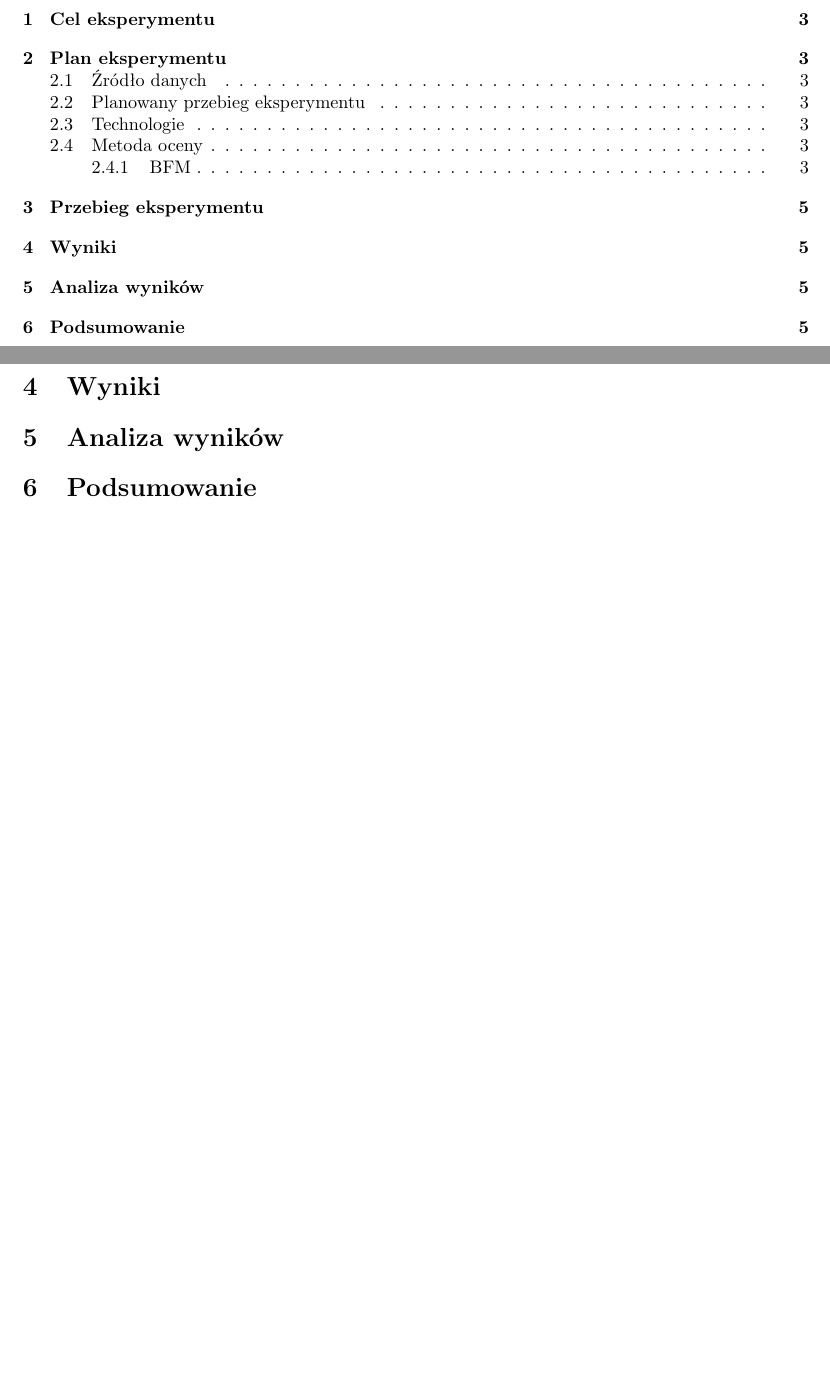
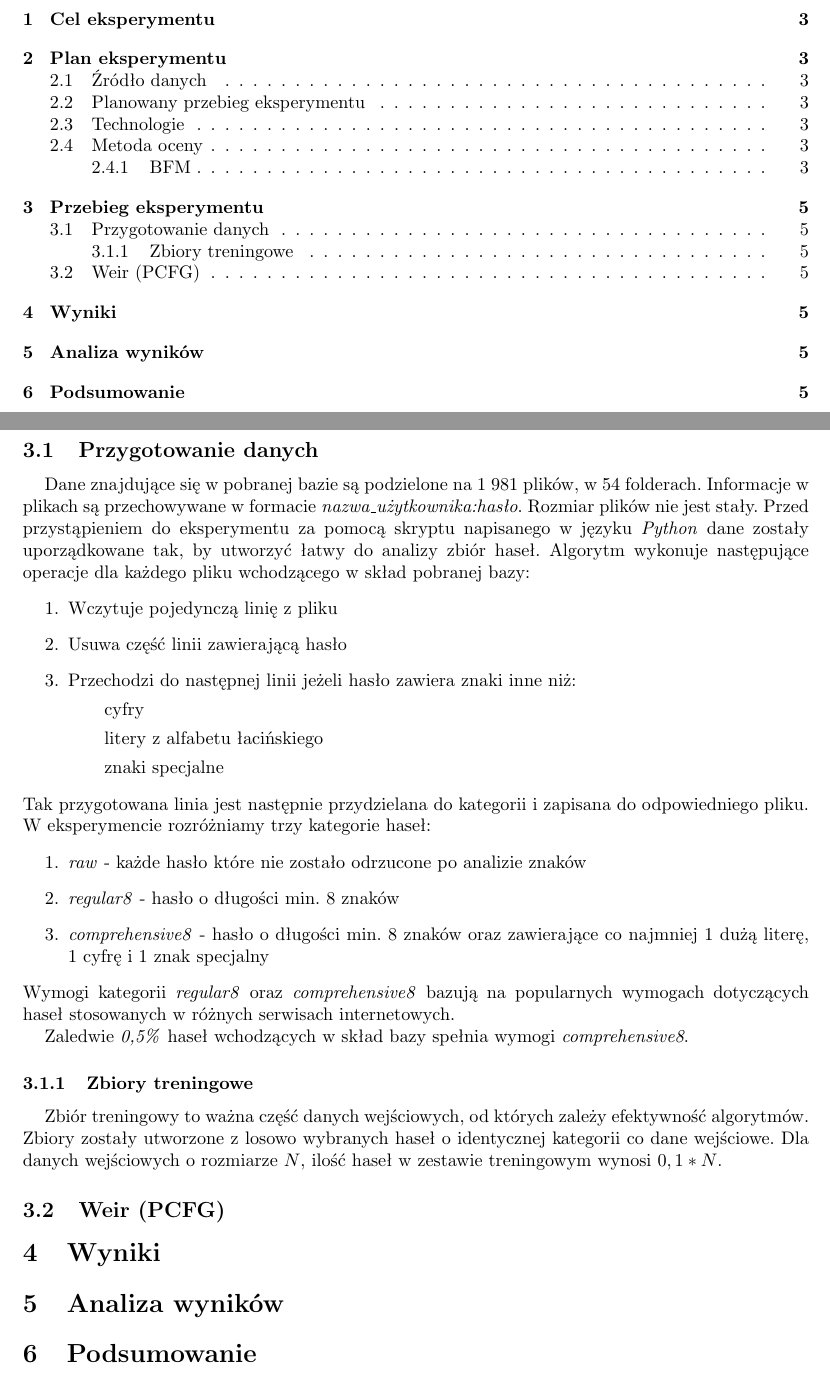
Before and after one commit to JanJPK/S8-AIOB, a LaTeX document (reports/report_1/report_1.tex): two parts of pages 2 and 5 of 6, joined at a grey line, cut so that both start at the same text, the shorter picture padded with empty space. Compiled offline with pdfLaTeX.

Commit message:
data prep added to report

```diff
--- a/reports/report_1/report_1.tex
+++ b/reports/report_1/report_1.tex
@@ -146,6 +146,33 @@
 	%----------------------------------------------------------------------------------------
 	\newpage
 	\section{Przebieg eksperymentu}
+	\subsection{Przygotowanie danych}
+	Dane znajdujące się w pobranej bazie są podzielone na 1 981 plików, w 54 folderach. Informacje w plikach są przechowywane w formacie \textit{nazwa\_użytkownika:hasło}. Rozmiar plików nie jest stały. Przed przystąpieniem do eksperymentu za pomocą skryptu napisanego w języku \textit{Python} dane zostały uporządkowane tak, by utworzyć łatwy do analizy zbiór haseł. Algorytm wykonuje następujące operacje dla każdego pliku wchodzącego w skład pobranej bazy:
+	\begin{enumerate}
+		\item Wczytuje pojedynczą linię z pliku
+		\item Usuwa część linii zawierającą hasło
+		\item Przechodzi do następnej linii jeżeli hasło zawiera znaki inne niż:
+			\subitem cyfry
+			\subitem litery z alfabetu łacińskiego
+			\subitem znaki specjalne
+	\end{enumerate}
+	Tak przygotowana linia jest następnie przydzielana do kategorii i zapisana do odpowiedniego pliku. W eksperymencie rozróżniamy trzy kategorie haseł:
+	\begin{enumerate}
+		\item \textit{raw} - każde hasło które nie zostało odrzucone po analizie znaków
+		\item \textit{regular8} - hasło o długości min. 8 znaków
+		\item \textit{comprehensive8} - hasło o długości min. 8 znaków oraz zawierające co najmniej 1 dużą literę, 1 cyfrę i 1 znak specjalny
+	\end{enumerate}
+	Wymogi kategorii \textit{regular8} oraz \textit{comprehensive8} bazują na popularnych wymogach dotyczących haseł stosowanych w różnych serwisach internetowych.
+
+	Zaledwie \textit{0,5\%} haseł wchodzących w skład bazy spełnia wymogi \textit{comprehensive8}.
+
+	%Wielkość plików zawierających dane testowe została ustalona na 500 000 haseł.
+
+	\subsubsection{Zbiory treningowe}
+	Zbiór treningowy to ważna część danych wejściowych, od których zależy efektywność algorytmów. Zbiory zostały utworzone z losowo wybranych haseł o identycznej kategorii co dane wejściowe. Dla danych wejściowych o rozmiarze $N$, ilość haseł w zestawie treningowym wynosi $ 0,1 * N $.
+
+
+	\subsection{Weir (PCFG)}
 
 	%----------------------------------------------------------------------------------------
 	%	SECTION 4
```
